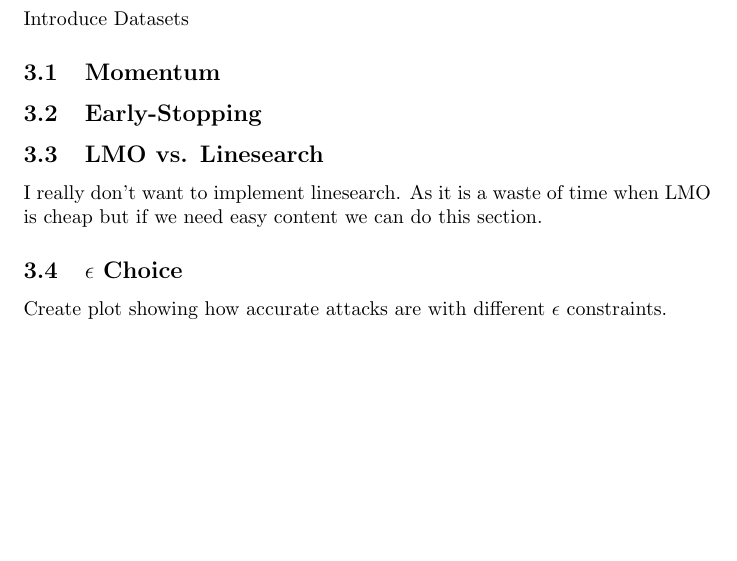
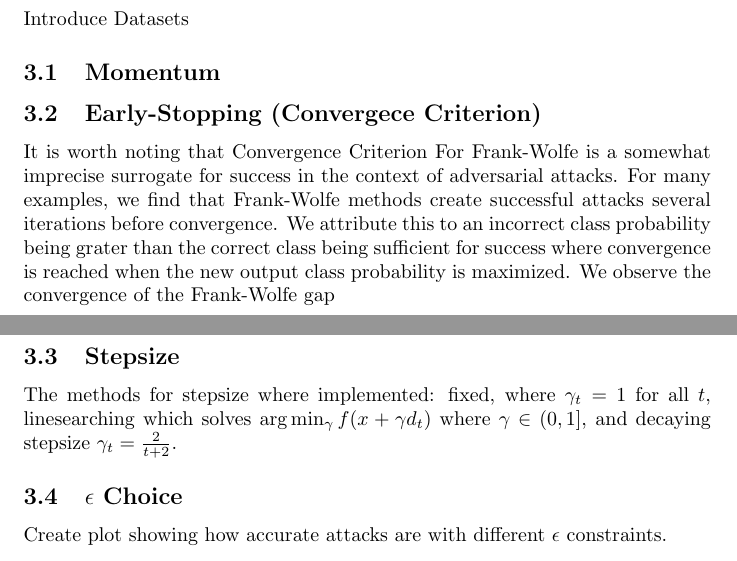
Before and after one commit to TannerAGraves/FW-variants-for-WB-Adversarial-Attacks, a LaTeX document (Report/report_scratch.tex): part of page 1 of 2 before the commit and two parts of pages 1 and 2 of 2 after it, the two joined at a grey line, cut so that both start at the same text, the shorter picture padded with empty space. Compiled offline with pdfLaTeX.

Commit message:
some doc stuff

```diff
--- a/Report/report_scratch.tex
+++ b/Report/report_scratch.tex
@@ -1,7 +1,7 @@
 \documentclass{article}
 \usepackage{graphicx} % Required for inserting images
-\usepackage{algorithm}
-\usepackage{algpseudocode}
+%\usepackage{algorithm}
+%\usepackage{algpseudocode}
 %\usepackage{mathrsfs}
 
 \title{Comparison of Frank-Wolfe Varients for White-Box Adversarial Attacks}
@@ -25,9 +25,11 @@ Type of Norms
 \section{Results}
 Introduce Datasets
 \subsection{Momentum}
-\subsection{Early-Stopping}
-\subsection{LMO vs. Linesearch}
-I really don't want to implement linesearch. As it is a waste of time when LMO is cheap but if we need easy content we can do this section.
+\subsection{Early-Stopping (Convergece Criterion)}
+It is worth noting that Convergence Criterion For Frank-Wolfe is a somewhat imprecise surrogate for success in the context of adversarial attacks. For many examples, we find that Frank-Wolfe methods create successful attacks several iterations before convergence. We attribute this to an incorrect class probability being grater than the correct class being sufficient for success where convergence is reached when the new output class probability is maximized.
+We observe the convergence of the Frank-Wolfe gap
+\subsection{Stepsize}
+The methods for stepsize where implemented: fixed, where $\gamma_t = 1$ for all $t$, linesearching which solves $\arg \min _\gamma f(x + \gamma d_t)$ where $\gamma \in (0,1]$, and decaying stepsize $\gamma_t = \frac{2}{t + 2}$.
 \subsection{$\epsilon$ Choice}
 Create plot showing how accurate attacks are with different $\epsilon$ constraints.
 \section{Convergence Analysis}
```
Also changed, not shown: Report/report_scratch.pdf, 6 other files.
